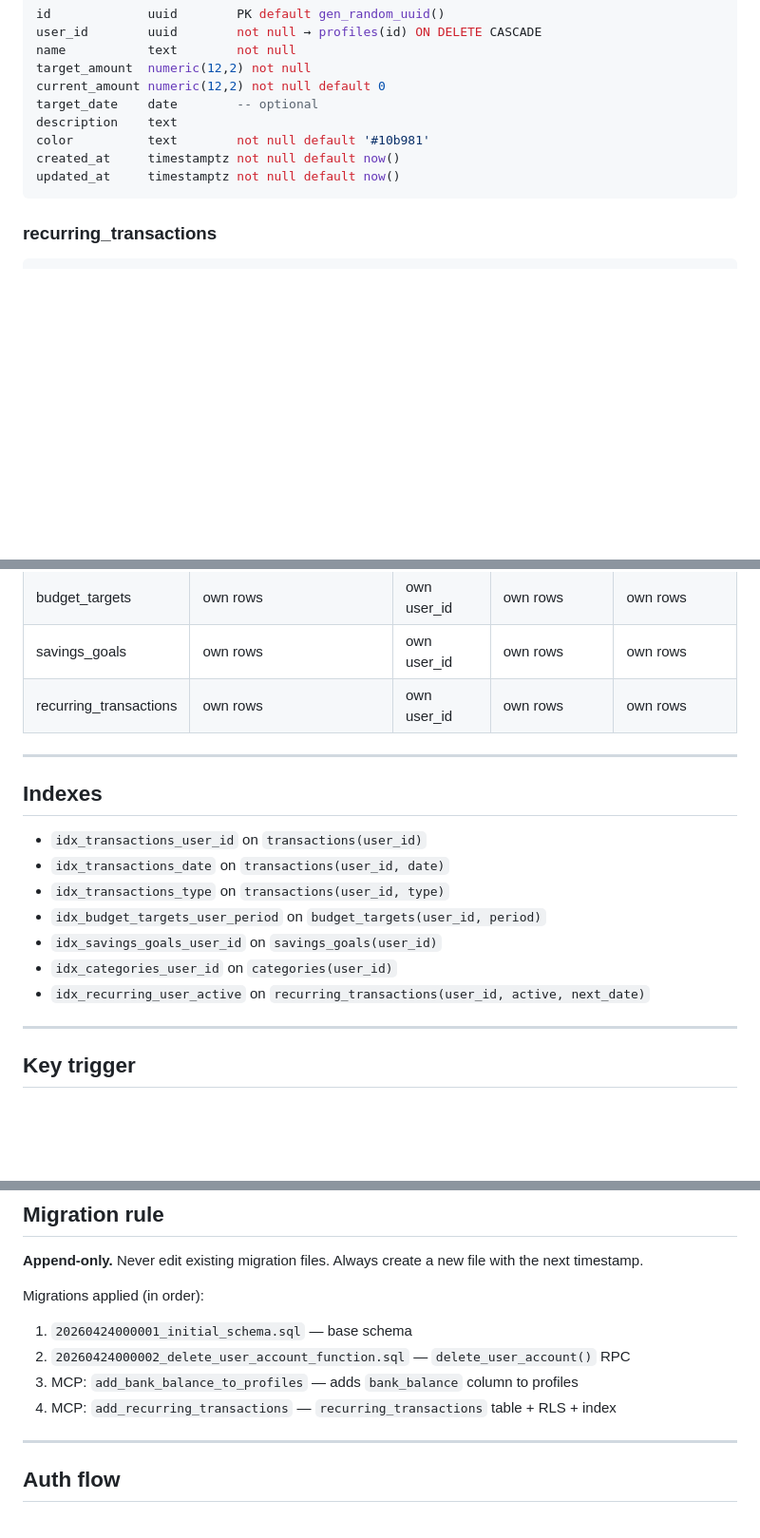
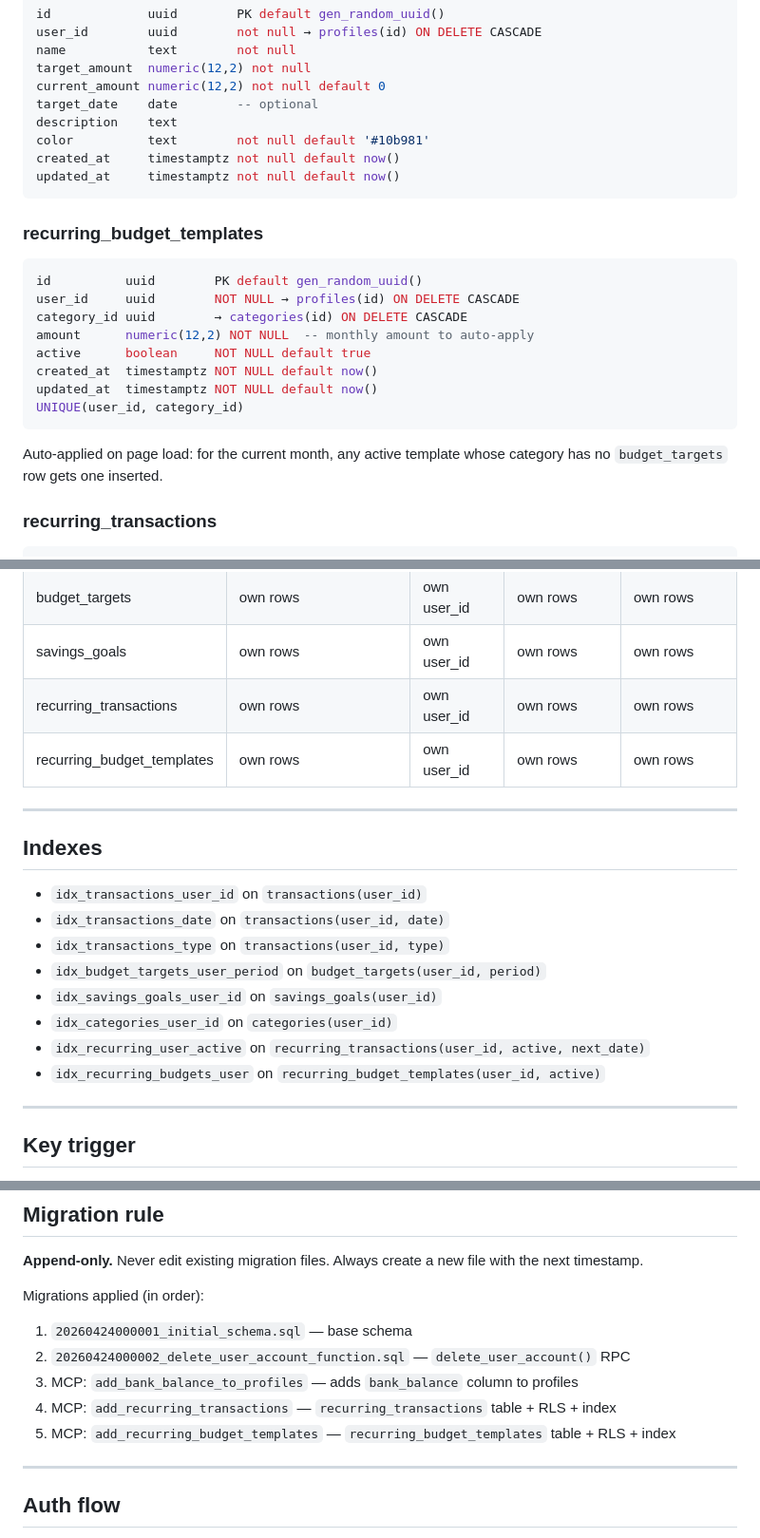
Before and after one commit to ianrose0072/ledger, a Markdown page: brain/04_DATABASE_SCHEMA.md, 3 parts joined by grey strips. Shown at 95% size. Rendered like a GitHub page; blank space fills up the shorter version.

````diff
--- a/brain/04_DATABASE_SCHEMA.md
+++ b/brain/04_DATABASE_SCHEMA.md
@@ -67,6 +67,19 @@ created_at     timestamptz not null default now()
 updated_at     timestamptz not null default now()
 ```
 
+### recurring_budget_templates
+```sql
+id          uuid        PK default gen_random_uuid()
+user_id     uuid        NOT NULL → profiles(id) ON DELETE CASCADE
+category_id uuid        → categories(id) ON DELETE CASCADE
+amount      numeric(12,2) NOT NULL  -- monthly amount to auto-apply
+active      boolean     NOT NULL default true
+created_at  timestamptz NOT NULL default now()
+updated_at  timestamptz NOT NULL default now()
+UNIQUE(user_id, category_id)
+```
+Auto-applied on page load: for the current month, any active template whose category has no `budget_targets` row gets one inserted.
+
 ### recurring_transactions
 ```sql
 id           uuid        PK default gen_random_uuid()
@@ -96,6 +109,7 @@ Auto-processed on page load: any active template with `next_date <= today` creat
 | budget_targets | own rows | own user_id | own rows | own rows |
 | savings_goals | own rows | own user_id | own rows | own rows |
 | recurring_transactions | own rows | own user_id | own rows | own rows |
+| recurring_budget_templates | own rows | own user_id | own rows | own rows |
 
 ---
 
@@ -107,6 +121,7 @@ Auto-processed on page load: any active template with `next_date <= today` creat
 - `idx_savings_goals_user_id` on `savings_goals(user_id)`
 - `idx_categories_user_id` on `categories(user_id)`
 - `idx_recurring_user_active` on `recurring_transactions(user_id, active, next_date)`
+- `idx_recurring_budgets_user` on `recurring_budget_templates(user_id, active)`
 
 ---
 
@@ -123,6 +138,7 @@ Migrations applied (in order):
 2. `20260424000002_delete_user_account_function.sql` — `delete_user_account()` RPC
 3. MCP: `add_bank_balance_to_profiles` — adds `bank_balance` column to profiles
 4. MCP: `add_recurring_transactions` — `recurring_transactions` table + RLS + index
+5. MCP: `add_recurring_budget_templates` — `recurring_budget_templates` table + RLS + index
 
 ---
 
````
Also changed, not shown: brain/01_CURRENT_STATE.md (+12 -3 lines).
